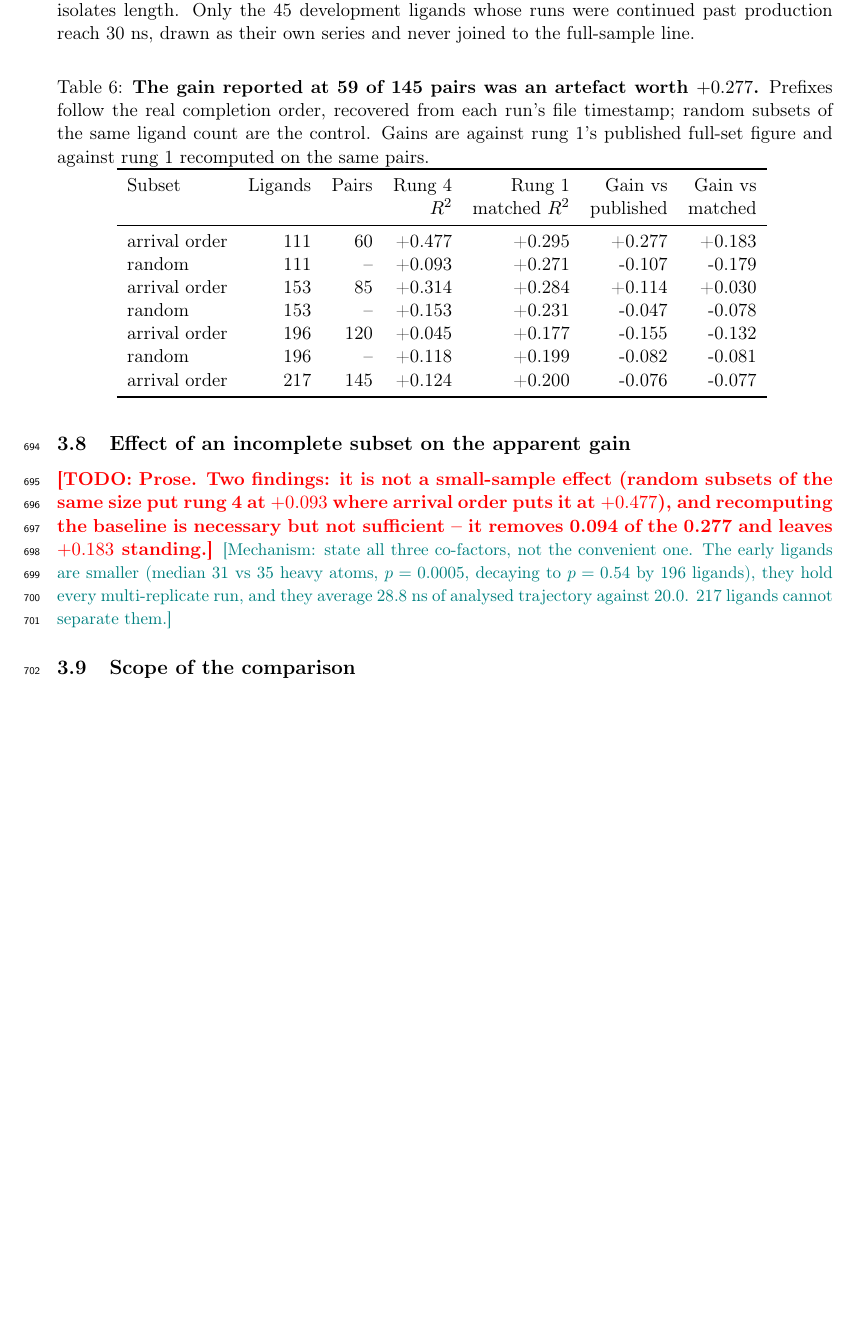
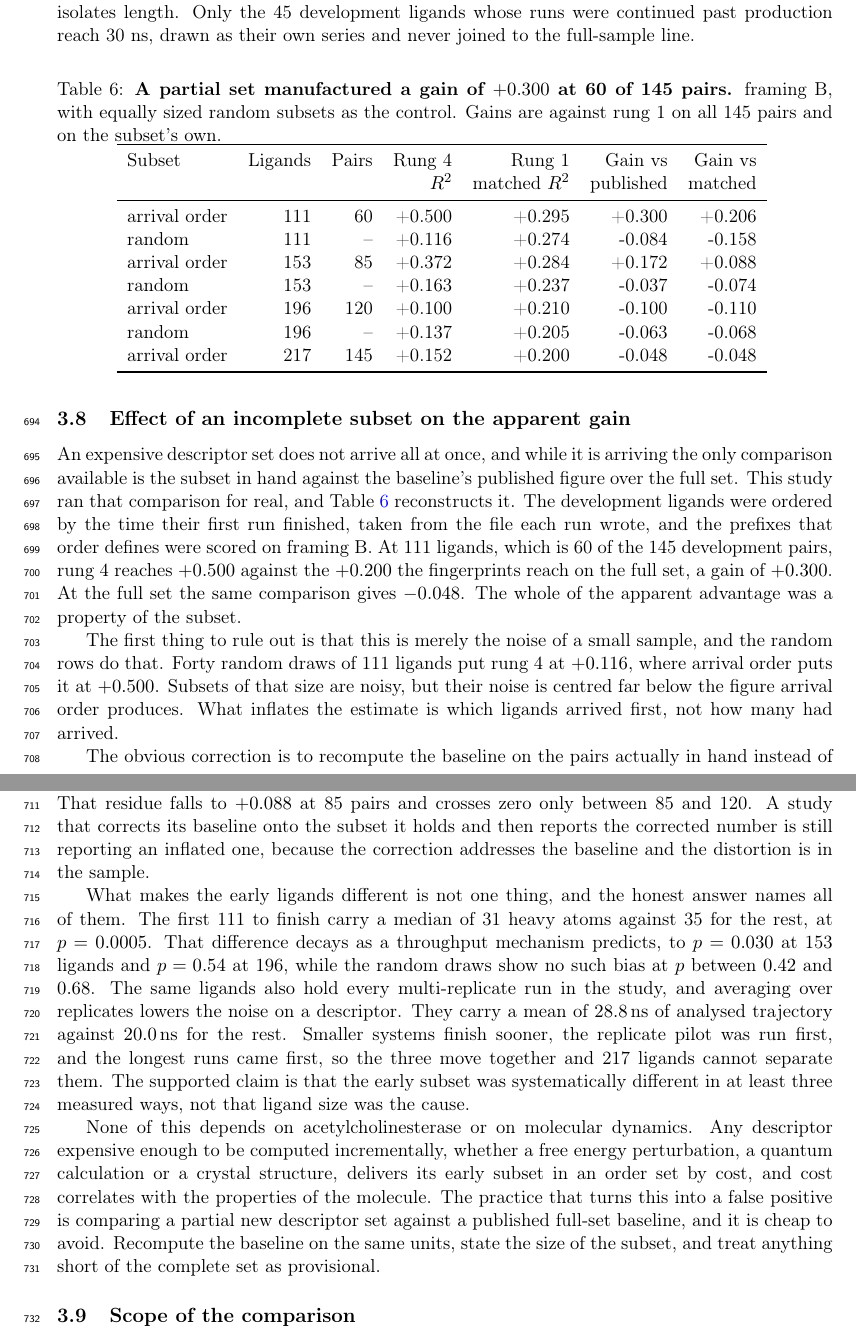
Before and after one commit to ismankrn/qsar-md-ache-cliffs, a LaTeX document (manuscript/main.tex, which reads manuscript/sections/03_results.tex, results/21_subset_inflation.tex): part of page 22 of 31 before the commit and two parts of pages 22 and 23 of 31 after it, the two joined at a grey line, cut so that both start at the same text, the shorter picture padded with empty space. Compiled offline with pdfLaTeX.

Commit message:
Draft section 3.8 and regenerate the subset-inflation table
The stored table predated the 15 October replicate-pilot re-run, so its
reliability filter was the superseded one. It put rung 4 on the full set at
+0.124 where the benchmark table and section 3.3 report +0.152 -- the
manuscript was carrying two different values for the same cell. Re-running
the script resolves that and moves every arrival-order row:

  111 ligands / 60 pairs   rung 4  +0.477 -> +0.500
                           vs published  +0.277 -> +0.300
                           vs matched    +0.183 -> +0.206
  217 ligands / 145 pairs  rung 4  +0.124 -> +0.152

The old write-up claimed the reconstruction verified itself by reproducing
the +0.478 reported during the campaign. With the current filter it gives
+0.500, so that claim is dropped: the table is what the final pipeline would
report on the subset held at each point, not a replay of what was reported at
the time. The arrival order itself is unchanged, being read from file
timestamps.

Section 3.8 states the headline, rules out a small-sample explanation with the
random control, shows that recomputing the baseline removes 0.094 of the 0.300
and leaves +0.206, and names all three co-factors that travel with arrival
order rather than only ligand size. Table caption shortened to the checker's
limit and its pair count aligned with the table body at 60.

Co-Authored-By: Claude Opus 5 <noreply@anthropic.com>

```diff
--- a/manuscript/sections/03_results.tex
+++ b/manuscript/sections/03_results.tex
@@ -453,25 +453,59 @@ or more targets are the only things that would.
 \subsection{Effect of an incomplete subset on the apparent gain}
 \label{sec:subset}
 
+An expensive descriptor set does not arrive all at once, and while it is arriving the
+only comparison available is the subset in hand against the baseline's published figure
+over the full set. This study ran that comparison for real, and
+Table~\ref{tab:subset} reconstructs it. The development ligands were ordered by the
+time their first run finished, taken from the file each run wrote, and the prefixes
+that order defines were scored on \framingB{}. At 111 ligands, which is 60 of the 145
+development pairs, rung~4 reaches $+0.500$ against the $+0.200$ the fingerprints reach
+on the full set, a gain of $+0.300$. At the full set the same comparison gives
+$-0.048$. The whole of the apparent advantage was a property of the subset.
+
 \begin{table}[tb]
   \centering
-  \caption{\textbf{The gain reported at 59 of 145 pairs was an artefact worth
-    $+0.277$.} Prefixes follow the real completion order, recovered from each
-    run's file timestamp; random subsets of the same ligand count are the control.
-    Gains are against rung~1's published full-set figure and against rung~1
-    recomputed on the same pairs.}
+  \caption{\textbf{A partial set manufactured a gain of $+0.300$ at 60 of 145 pairs.}
+    \framingB{}, with equally sized random subsets as the control. Gains are against
+    rung~1 on all 145 pairs and on the subset's own.}
   \label{tab:subset}
   \input{../results/21\_subset\_inflation.tex}
 \end{table}
 
-\TODO{Prose. Two findings: it is not a small-sample effect (random subsets of the
-  same size put rung 4 at $+0.093$ where arrival order puts it at $+0.477$), and
-  recomputing the baseline is necessary but not sufficient -- it removes 0.094 of
-  the 0.277 and leaves $+0.183$ standing.}
-\NOTE{Mechanism: state all three co-factors, not the convenient one. The early
-  ligands are smaller (median 31 vs 35 heavy atoms, $p=0.0005$, decaying to
-  $p=0.54$ by 196 ligands), they hold every multi-replicate run, and they average
-  28.8 ns of analysed trajectory against 20.0. 217 ligands cannot separate them.}
+The first thing to rule out is that this is merely the noise of a small sample, and the
+random rows do that. Forty random draws of 111 ligands put rung~4 at $+0.116$, where
+arrival order puts it at $+0.500$. Subsets of that size are noisy, but their noise is
+centred far below the figure arrival order produces. What inflates the estimate is
+which ligands arrived first, not how many had arrived.
+
+The obvious correction is to recompute the baseline on the pairs actually in hand
+instead of quoting its published figure, and it is not enough. On the same 60 pairs the
+fingerprints reach $+0.295$ rather than $+0.200$, which removes $0.094$ of the $+0.300$
+and leaves $+0.206$ standing. That residue falls to $+0.088$ at 85 pairs and crosses
+zero only between 85 and 120. A study that corrects its baseline onto the subset it
+holds and then reports the corrected number is still reporting an inflated one, because
+the correction addresses the baseline and the distortion is in the sample.
+
+What makes the early ligands different is not one thing, and the honest answer names
+all of them. The first 111 to finish carry a median of 31 heavy atoms against 35 for
+the rest, at $p = 0.0005$. That difference decays as a throughput mechanism predicts,
+to $p = 0.030$ at 153 ligands and $p = 0.54$ at 196, while the random draws show no such
+bias at $p$ between $0.42$ and $0.68$. The same ligands also hold every multi-replicate
+run in the study, and averaging over replicates lowers the noise on a descriptor. They
+carry a mean of \SI{28.8}{\nano\second} of analysed trajectory against \SI{20.0}{\nano
+\second} for the rest. Smaller systems finish sooner, the replicate pilot was run
+first, and the longest runs came first, so the three move together and 217 ligands
+cannot separate them. The supported claim is that the early subset was systematically
+different in at least three measured ways, not that ligand size was the cause.
+
+None of this depends on acetylcholinesterase or on molecular dynamics. Any descriptor
+expensive enough to be computed incrementally, whether a free energy perturbation, a
+quantum calculation or a crystal structure, delivers its early subset in an order set
+by cost, and cost correlates with the properties of the molecule. The practice that
+turns this into a false positive is comparing a partial new descriptor set against a
+published full-set baseline, and it is cheap to avoid. Recompute the baseline on the
+same units, state the size of the subset, and treat anything short of the complete set
+as provisional.
 
 % ---------------------------------------------------------------------------
 \subsection{Scope of the comparison}
--- a/results/21_subset_inflation.tex
+++ b/results/21_subset_inflation.tex
@@ -3,12 +3,12 @@
 Subset & Ligands & Pairs & Rung 4 & Rung 1 & Gain vs & Gain vs \\
  & & & $R^2$ & matched $R^2$ & published & matched \\
 \midrule
-arrival order & 111 & 60 & +0.477 & +0.295 & +0.277 & +0.183 \\
-random & 111 & -- & +0.093 & +0.271 & -0.107 & -0.179 \\
-arrival order & 153 & 85 & +0.314 & +0.284 & +0.114 & +0.030 \\
-random & 153 & -- & +0.153 & +0.231 & -0.047 & -0.078 \\
-arrival order & 196 & 120 & +0.045 & +0.177 & -0.155 & -0.132 \\
-random & 196 & -- & +0.118 & +0.199 & -0.082 & -0.081 \\
-arrival order & 217 & 145 & +0.124 & +0.200 & -0.076 & -0.077 \\
+arrival order & 111 & 60 & +0.500 & +0.295 & +0.300 & +0.206 \\
+random & 111 & -- & +0.116 & +0.274 & -0.084 & -0.158 \\
+arrival order & 153 & 85 & +0.372 & +0.284 & +0.172 & +0.088 \\
+random & 153 & -- & +0.163 & +0.237 & -0.037 & -0.074 \\
+arrival order & 196 & 120 & +0.100 & +0.210 & -0.100 & -0.110 \\
+random & 196 & -- & +0.137 & +0.205 & -0.063 & -0.068 \\
+arrival order & 217 & 145 & +0.152 & +0.200 & -0.048 & -0.048 \\
 \bottomrule
 \end{tabular}
```
Also changed, not shown: results/21_subset_inflation.csv (+7 -7 lines), results/21_subset_inflation.md (+3 -0 lines), 1 other file.
